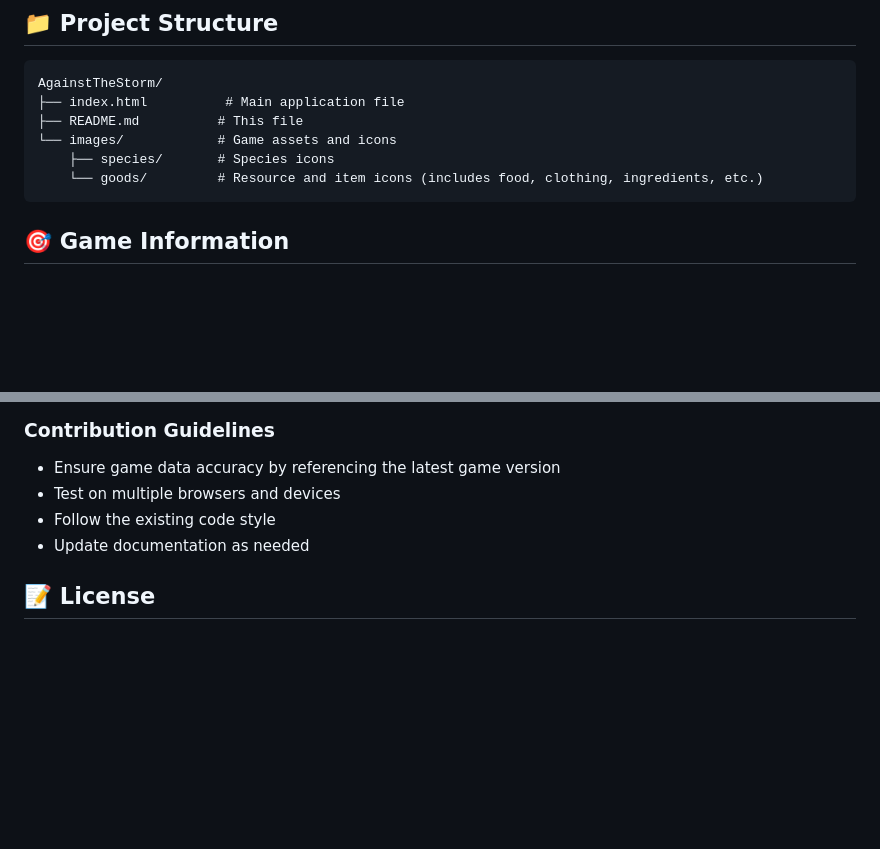
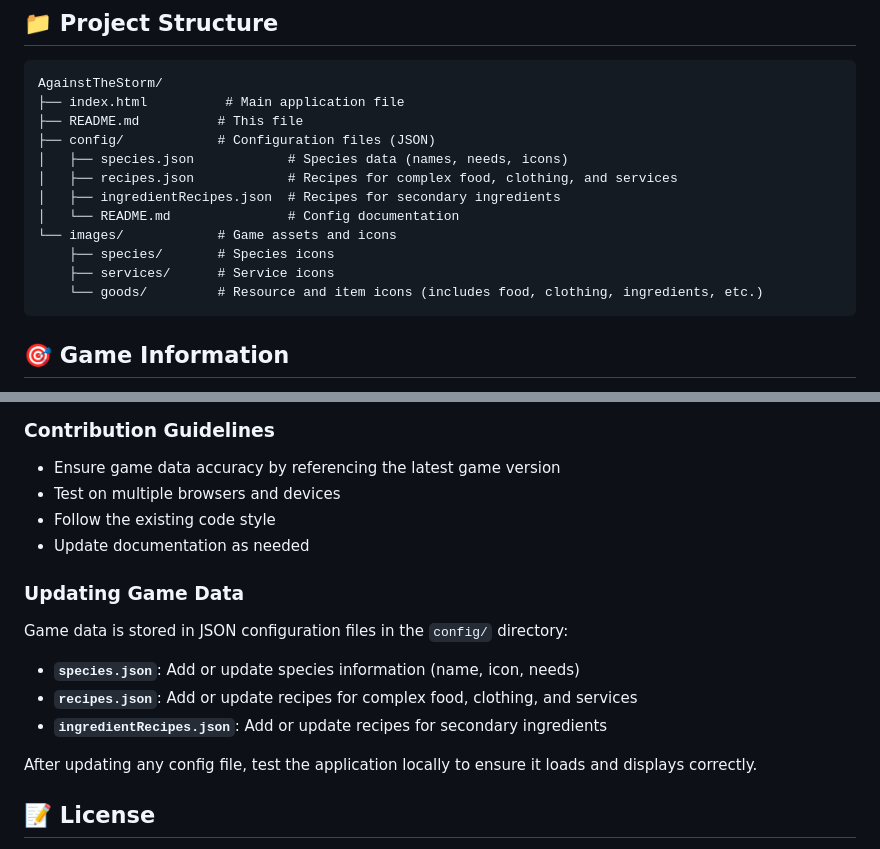
Before and after one commit to Cazz0r/AgainstTheStorm, a Markdown page: README.md, 2 parts joined by grey strips. Drawn GitHub-style; blank space fills up the shorter version.

Commit message:
Add documentation for config files
Co-authored-by: Cazz0r <6005991+Cazz0r@users.noreply.github.com>

````diff
--- a/README.md
+++ b/README.md
@@ -51,8 +51,14 @@ No build process or dependencies required - this is a static HTML/CSS/JavaScript
 AgainstTheStorm/
 ├── index.html          # Main application file
 ├── README.md          # This file
+├── config/            # Configuration files (JSON)
+│   ├── species.json            # Species data (names, needs, icons)
+│   ├── recipes.json            # Recipes for complex food, clothing, and services
+│   ├── ingredientRecipes.json  # Recipes for secondary ingredients
+│   └── README.md               # Config documentation
 └── images/            # Game assets and icons
     ├── species/       # Species icons
+    ├── services/      # Service icons
     └── goods/         # Resource and item icons (includes food, clothing, ingredients, etc.)
 ```
 
@@ -112,6 +118,16 @@ Contributions are welcome! If you'd like to improve this tool:
 - Follow the existing code style
 - Update documentation as needed
 
+### Updating Game Data
+
+Game data is stored in JSON configuration files in the `config/` directory:
+
+- **`species.json`**: Add or update species information (name, icon, needs)
+- **`recipes.json`**: Add or update recipes for complex food, clothing, and services
+- **`ingredientRecipes.json`**: Add or update recipes for secondary ingredients
+
+After updating any config file, test the application locally to ensure it loads and displays correctly.
+
 ## 📝 License
 
 This project is an unofficial fan work. While the tool code is provided as-is for community use, all **Against the Storm** game content, assets, and intellectual property belong to **Eremite Games** and **Hooded Horse**.
````
Also changed, not shown: config/README.md (added, +33 -0 lines).
